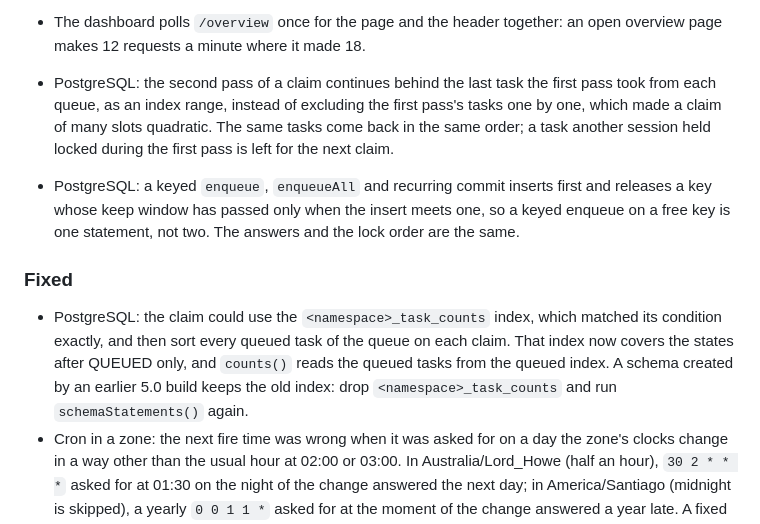
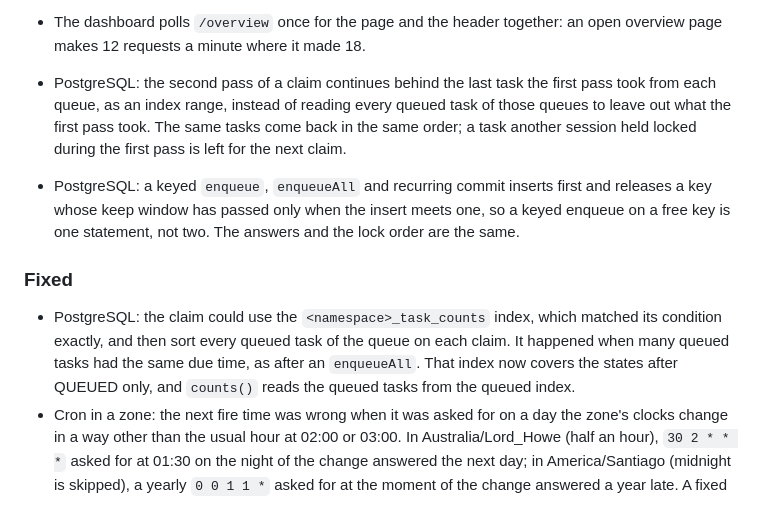
Before and after one commit to BonfireTrunk/bth4j, a Markdown page: CHANGELOG.md, the part around the change. Rendered like a GitHub page.

Commit message:
Word the PostgreSQL changelog entries by what was measured

```diff
--- a/CHANGELOG.md
+++ b/CHANGELOG.md
@@ -199,12 +199,12 @@ and this project adheres to [Semantic Versioning](https://semver.org/spec/v2.0.0
 - Documentation: [Upgrading](docs/upgrading.md) covers 4.x to 5.0, with every old name beside its new one. [Writing a store](docs/writing-a-store.md) has the rules of the fence, the time fields, ids, unique keys, the ways a task ends and schedules, each with its reason. The design record of 3.0, which described storage that no longer exists, the roadmap whose findings are done, and the 2.x upgrade page are removed; they are in the git history.
 - Admin HTTP: a static file carries an `ETag` made from its size and modification time, and a request whose `If-None-Match` names it is answered `304 Not Modified` without reading the file. The dashboard asks on every page load (`Cache-Control: no-cache` stays) and no longer downloads about 230 KB each time.
 - The dashboard polls `/overview` once for the page and the header together: an open overview page makes 12 requests a minute where it made 18.
-- PostgreSQL: the second pass of a claim continues behind the last task the first pass took from each queue, as an index range, instead of excluding the first pass's tasks one by one, which made a claim of many slots quadratic. The same tasks come back in the same order; a task another session held locked during the first pass is left for the next claim.
+- PostgreSQL: the second pass of a claim continues behind the last task the first pass took from each queue, as an index range, instead of reading every queued task of those queues to leave out what the first pass took. The same tasks come back in the same order; a task another session held locked during the first pass is left for the next claim.
 - PostgreSQL: a keyed `enqueue`, `enqueueAll` and recurring commit inserts first and releases a key whose keep window has passed only when the insert meets one, so a keyed enqueue on a free key is one statement, not two. The answers and the lock order are the same.
 
 ### Fixed
 
-- PostgreSQL: the claim could use the `<namespace>_task_counts` index, which matched its condition exactly, and then sort every queued task of the queue on each claim. That index now covers the states after QUEUED only, and `counts()` reads the queued tasks from the queued index. A schema created by an earlier 5.0 build keeps the old index: drop `<namespace>_task_counts` and run `schemaStatements()` again.
+- PostgreSQL: the claim could use the `<namespace>_task_counts` index, which matched its condition exactly, and then sort every queued task of the queue on each claim. It happened when many queued tasks had the same due time, as after an `enqueueAll`. That index now covers the states after QUEUED only, and `counts()` reads the queued tasks from the queued index.
 - Cron in a zone: the next fire time was wrong when it was asked for on a day the zone's clocks change in a way other than the usual hour at 02:00 or 03:00. In Australia/Lord_Howe (half an hour), `30 2 * * *` asked for at 01:30 on the night of the change answered the next day; in America/Santiago (midnight is skipped), a yearly `0 0 1 1 *` asked for at the moment of the change answered a year late. A fixed time asked for inside its repeated hour, for example `0 1 * * *` at 01:00:03 in America/New_York on the night the clocks go back, fired a second time an hour later. Fire times are now found by matching wall-clock times and placing each one with the zone's rules, and the rule for a repeated stretch is exact: an expression whose minute or hour field starts with `*` fires in both passes, every other expression in the first pass only. [Recurring tasks](docs/recurring-tasks.md#cron-definitions-and-time-zones) has the table.
 - The maximum run time of an attempt and the duration in `TaskEvent.Succeeded` are measured as elapsed time. They were differences of two readings of the wall clock, so a clock that was set back during an attempt (a time-sync step, a restored virtual machine) let the attempt run that much past its `maxRunTime` before the runner asked it to stop, and a clock set forward ended it early.
 - Queue weights hold when slots free up one at a time. The shares were cut from each claim's own slot count, so a claim for one free slot, the usual case on a runner with few slots or long tasks, gave a queue of weight 3 beside a queue of weight 1 every second slot instead of three in four. The runner now keeps, from claim to claim, what each queue is owed (smooth weighted round robin), so the ratio holds for any number of free slots. A queue at its `maxConcurrent` earns nothing while it is held there and gets no burst afterwards.
```
